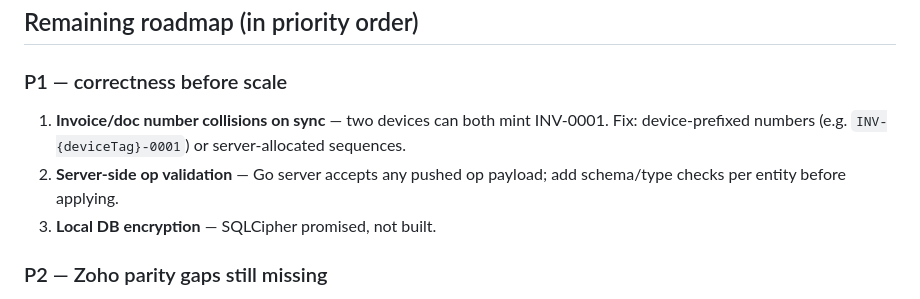
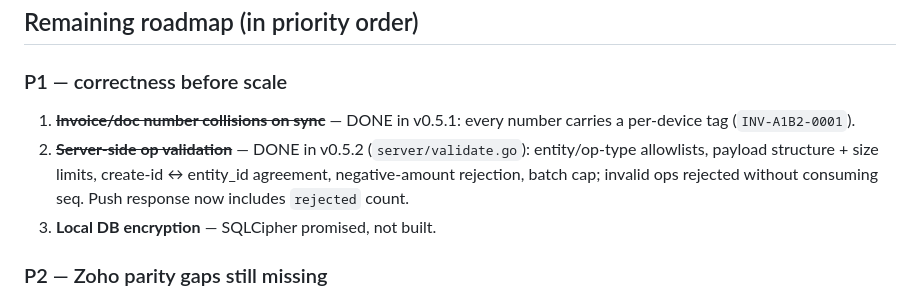
Before and after one commit to dariust2027-pixel/openledger, a Markdown page: docs/REMAIN_JOB.md, the part around the change. Drawn GitHub-style.

Commit message:
docs: mark P1 items 1-2 done in REMAIN_JOB

```diff
--- a/docs/REMAIN_JOB.md
+++ b/docs/REMAIN_JOB.md
@@ -15,9 +15,8 @@
 ## Remaining roadmap (in priority order)
 
 ### P1 — correctness before scale
-1. **Invoice/doc number collisions on sync** — two devices can both mint INV-0001.
-   Fix: device-prefixed numbers (e.g. `INV-{deviceTag}-0001`) or server-allocated sequences.
-2. **Server-side op validation** — Go server accepts any pushed op payload; add schema/type checks per entity before applying.
+1. ~~**Invoice/doc number collisions on sync**~~ — DONE in v0.5.1: every number carries a per-device tag (`INV-A1B2-0001`).
+2. ~~**Server-side op validation**~~ — DONE in v0.5.2 (`server/validate.go`): entity/op-type allowlists, payload structure + size limits, create-id ↔ entity_id agreement, negative-amount rejection, batch cap; invalid ops rejected without consuming seq. Push response now includes `rejected` count.
 3. **Local DB encryption** — SQLCipher promised, not built.
 
 ### P2 — Zoho parity gaps still missing
```
